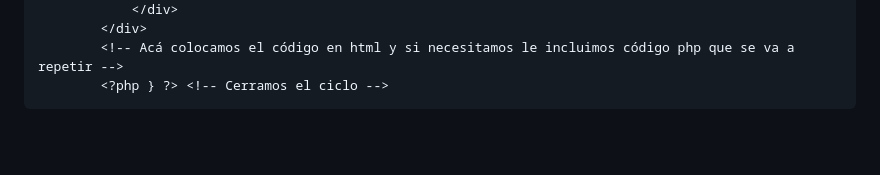
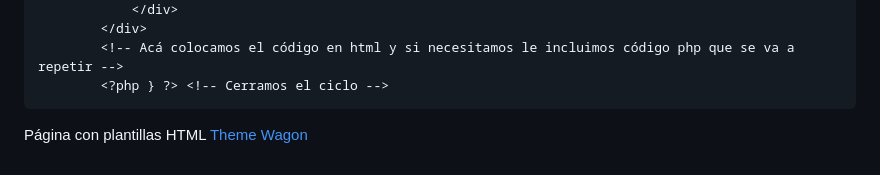
Before and after one commit to Archila/progra-comercial-laboratorio, a Markdown page: README.md, the part around the change. Rendered like a GitHub page; blank space fills up the shorter version.

Commit message:
Actualización de readme

````diff
--- a/README.md
+++ b/README.md
@@ -108,3 +108,6 @@ Ejemplo
         <!-- Acá colocamos el código en html y si necesitamos le incluimos código php que se va a repetir -->
         <?php } ?> <!-- Cerramos el ciclo -->
 ```
+
+Página con plantillas HTML
+[Theme Wagon](https://themewagon.com/)
````
